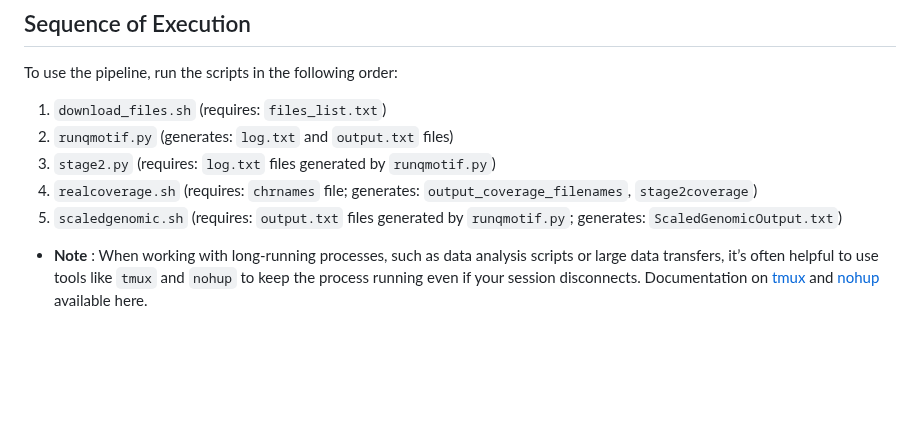
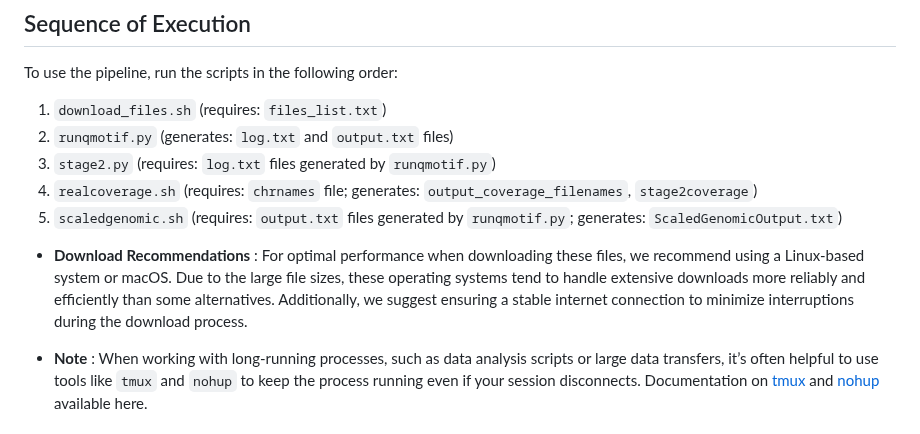
Before and after one commit to paribytes/TeloTales, a Markdown page: README.md, the part around the change. Rendered like a GitHub page; blank space fills up the shorter version.

```diff
--- a/README.md
+++ b/README.md
@@ -37,6 +37,8 @@ To use the pipeline, run the scripts in the following order:
 3. `stage2.py` (requires: `log.txt` files generated by `runqmotif.py`)
 4. `realcoverage.sh` (requires: `chrnames` file; generates: `output_coverage_filenames`, `stage2coverage`)
 5. `scaledgenomic.sh` (requires: `output.txt` files generated by `runqmotif.py`; generates: `ScaledGenomicOutput.txt`)
+
+* **Download Recommendations** : For optimal performance when downloading these files, we recommend using a Linux-based system or macOS. Due to the large file sizes, these operating systems tend to handle extensive downloads more reliably and efficiently than some alternatives. Additionally, we suggest ensuring a stable internet connection to minimize interruptions during the download process.
 
 * **Note** : When working with long-running processes, such as data analysis scripts or large data transfers, it’s often helpful to use tools like `tmux` and `nohup` to keep the process running even if your session disconnects. Documentation on [tmux](https://github.com/tmux/tmux/wiki) and [nohup](https://phoenixnap.com/kb/linux-nohup) available here.
 
```
